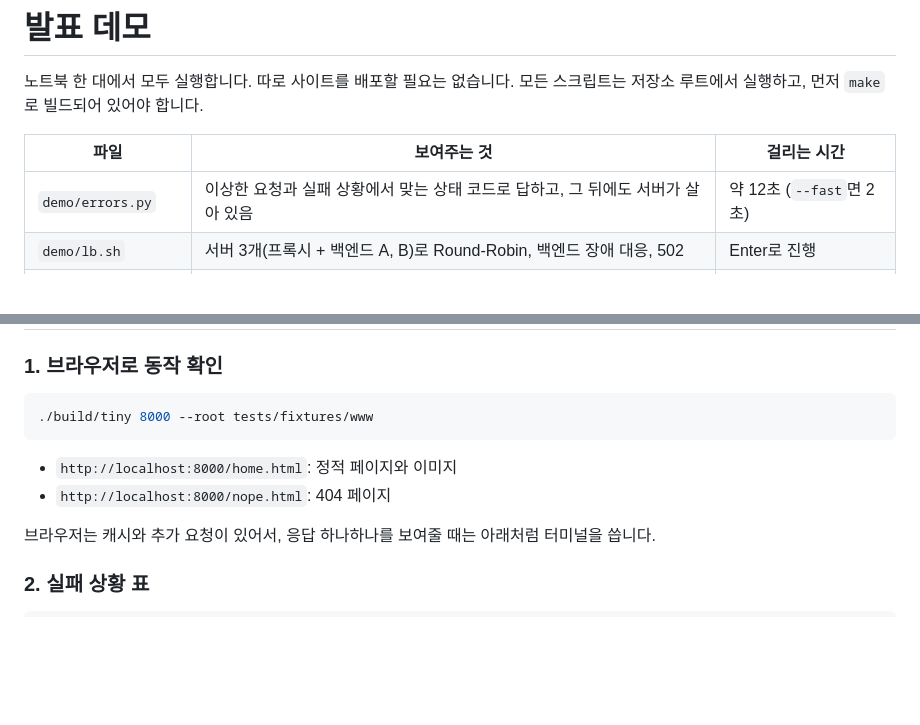
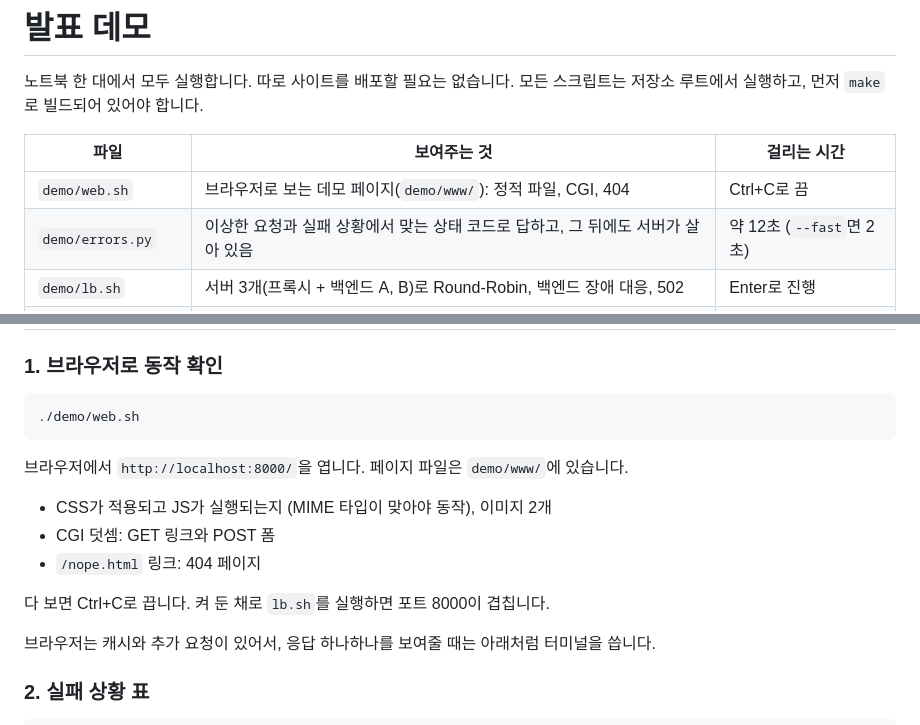
Before and after one commit to hoon2005/Week13_webserver, a Markdown page: demo/README.md, 2 parts joined by grey strips. Drawn GitHub-style; blank space fills up the shorter version.

````diff
--- a/demo/README.md
+++ b/demo/README.md
@@ -5,6 +5,7 @@
 
 | 파일 | 보여주는 것 | 걸리는 시간 |
 |---|---|---|
+| `demo/web.sh` | 브라우저로 보는 데모 페이지(`demo/www/`): 정적 파일, CGI, 404 | Ctrl+C로 끔 |
 | `demo/errors.py` | 이상한 요청과 실패 상황에서 맞는 상태 코드로 답하고, 그 뒤에도 서버가 살아 있음 | 약 12초 (`--fast`면 2초) |
 | `demo/lb.sh` | 서버 3개(프록시 + 백엔드 A, B)로 Round-Robin, 백엔드 장애 대응, 502 | Enter로 진행 |
 | `demo/bug.sh <이름>` | 코드에 버그를 넣으면 테스트가 잡고, 되돌리면 다시 통과 | 버그당 10~20초 |
@@ -15,11 +16,16 @@
 ### 1. 브라우저로 동작 확인
 
 ```sh
-./build/tiny 8000 --root tests/fixtures/www
+./demo/web.sh
 ```
 
-- `http://localhost:8000/home.html`: 정적 페이지와 이미지
-- `http://localhost:8000/nope.html`: 404 페이지
+브라우저에서 `http://localhost:8000/`을 엽니다. 페이지 파일은 `demo/www/`에 있습니다.
+
+- CSS가 적용되고 JS가 실행되는지 (MIME 타입이 맞아야 동작), 이미지 2개
+- CGI 덧셈: GET 링크와 POST 폼
+- `/nope.html` 링크: 404 페이지
+
+다 보면 Ctrl+C로 끕니다. 켜 둔 채로 `lb.sh`를 실행하면 포트 8000이 겹칩니다.
 
 브라우저는 캐시와 추가 요청이 있어서, 응답 하나하나를 보여줄 때는 아래처럼 터미널을 씁니다.
 
````
Also changed, not shown: demo/www/godzilla.gif (added), demo/www/godzilla.jpg (added), 6 other files.
